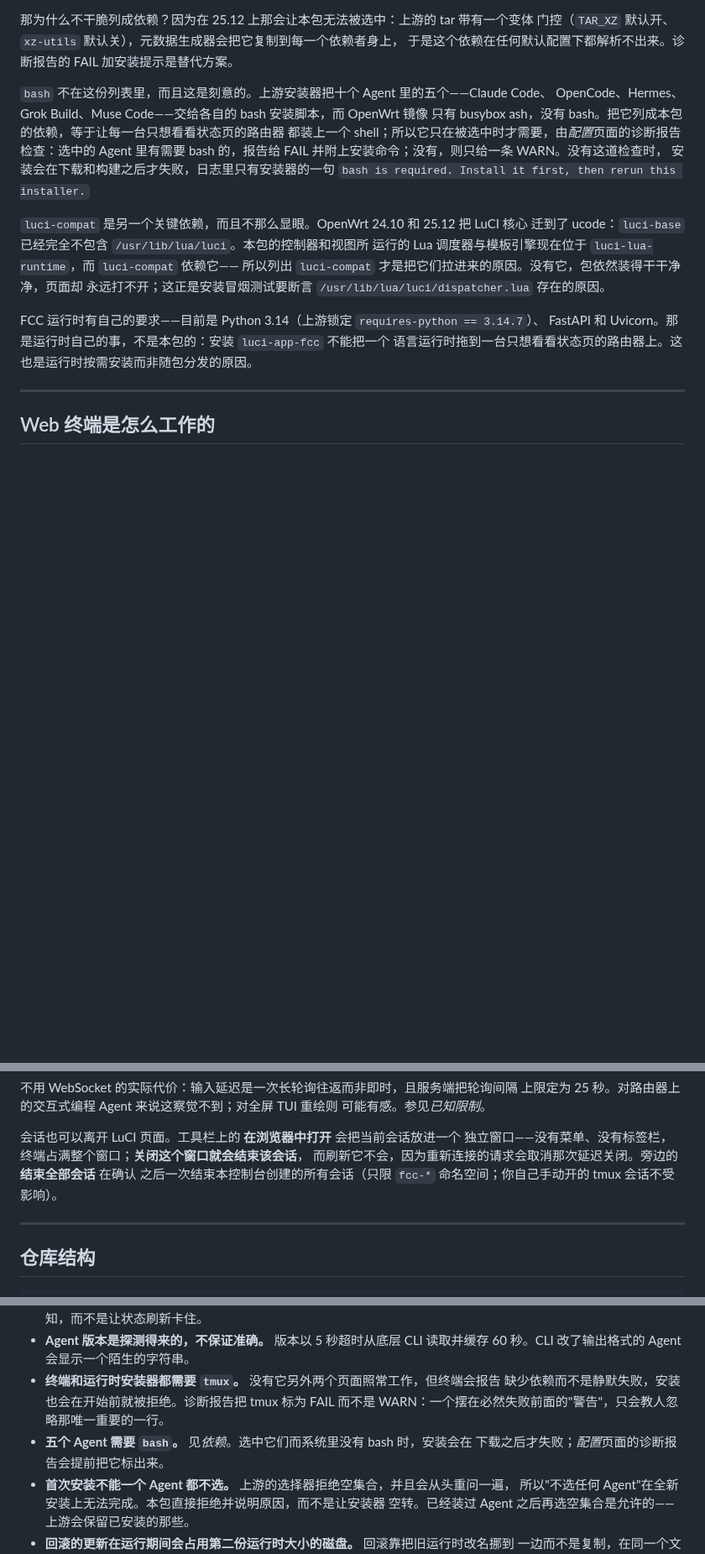
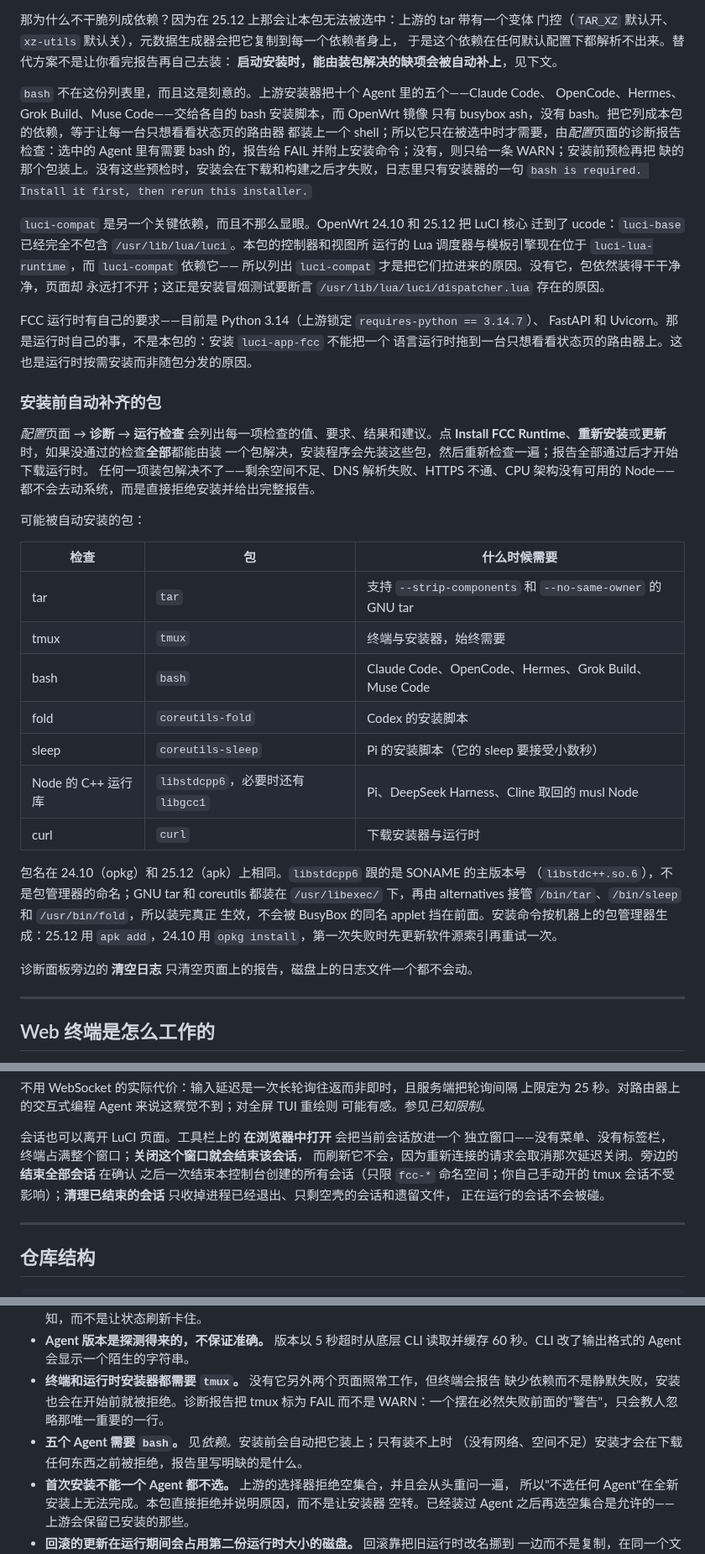
Before and after one commit to Arthur97172/luci-app-fcc, a Markdown page: README.md, 3 parts joined by grey strips. Shown at 84% size. Rendered like a GitHub page; blank space fills up the shorter version.

```diff
--- a/README.md
+++ b/README.md
@@ -137,14 +141,15 @@ busybox tar 这两个选项都不支持。它会打印用法、以 1 退出，
 
 那为什么不干脆列成依赖？因为在 25.12 上那会让本包无法被选中：上游的 tar 带有一个变体
 门控（`TAR_XZ` 默认开、`xz-utils` 默认关），元数据生成器会把它复制到每一个依赖者身上，
-于是这个依赖在任何默认配置下都解析不出来。诊断报告的 FAIL 加安装提示是替代方案。
+于是这个依赖在任何默认配置下都解析不出来。替代方案不是让你看完报告再自己去装：
+**启动安装时，能由装包解决的缺项会被自动补上**，见下文。
 
 `bash` 不在这份列表里，而且这是刻意的。上游安装器把十个 Agent 里的五个——Claude Code、
 OpenCode、Hermes、Grok Build、Muse Code——交给各自的 bash 安装脚本，而 OpenWrt 镜像
 只有 busybox ash，没有 bash。把它列成本包的依赖，等于让每一台只想看看状态页的路由器
 都装上一个 shell；所以它只在被选中时才需要，由*配置*页面的诊断报告检查：选中的 Agent
-里有需要 bash 的，报告给 FAIL 并附上安装命令；没有，则只给一条 WARN。没有这道检查时，
-安装会在下载和构建之后才失败，日志里只有安装器的一句
+里有需要 bash 的，报告给 FAIL 并附上安装命令；没有，则只给一条 WARN；安装前预检再把
+缺的那个包装上。没有这些预检时，安装会在下载和构建之后才失败，日志里只有安装器的一句
 `bash is required. Install it first, then rerun this installer.`
 
 `luci-compat` 是另一个关键依赖，而且不那么显眼。OpenWrt 24.10 和 25.12 把 LuCI 核心
@@ -156,6 +161,34 @@ OpenCode、Hermes、Grok Build、Muse Code——交给各自的 bash 安装脚
 FCC 运行时有自己的要求——目前是 Python 3.14（上游锁定 `requires-python == 3.14.7`）、
 FastAPI 和 Uvicorn。那是运行时自己的事，不是本包的：安装 `luci-app-fcc` 不能把一个
 语言运行时拖到一台只想看看状态页的路由器上。这也是运行时按需安装而非随包分发的原因。
+
+### 安装前自动补齐的包
+
+*配置*页面 → **诊断** → **运行检查** 会列出每一项检查的值、要求、结果和建议。点
+**Install FCC Runtime**、**重新安装**或**更新**时，如果没通过的检查**全部**都能由装
+一个包解决，安装程序会先装这些包，然后重新检查一遍；报告全部通过后才开始下载运行时。
+任何一项装包解决不了——剩余空间不足、DNS 解析失败、HTTPS 不通、CPU 架构没有可用的
+Node——都不会去动系统，而是直接拒绝安装并给出完整报告。
+
+可能被自动安装的包：
+
+| 检查 | 包 | 什么时候需要 |
+| --- | --- | --- |
+| tar | `tar` | 支持 `--strip-components` 和 `--no-same-owner` 的 GNU tar |
+| tmux | `tmux` | 终端与安装器，始终需要 |
+| bash | `bash` | Claude Code、OpenCode、Hermes、Grok Build、Muse Code |
+| fold | `coreutils-fold` | Codex 的安装脚本 |
+| sleep | `coreutils-sleep` | Pi 的安装脚本（它的 sleep 要接受小数秒） |
+| Node 的 C++ 运行库 | `libstdcpp6`，必要时还有 `libgcc1` | Pi、DeepSeek Harness、Cline 取回的 musl Node |
+| curl | `curl` | 下载安装器与运行时 |
+
+包名在 24.10（opkg）和 25.12（apk）上相同。`libstdcpp6` 跟的是 SONAME 的主版本号
+（`libstdc++.so.6`），不是包管理器的命名；GNU tar 和 coreutils 都装在 `/usr/libexec/`
+下，再由 alternatives 接管 `/bin/tar`、`/bin/sleep` 和 `/usr/bin/fold`，所以装完真正
+生效，不会被 BusyBox 的同名 applet 挡在前面。安装命令按机器上的包管理器生成：25.12 用
+`apk add`，24.10 用 `opkg install`，第一次失败时先更新软件源索引再重试一次。
+
+诊断面板旁边的 **清空日志** 只清空页面上的报告，磁盘上的日志文件一个都不会动。
 
 ---
 
@@ -186,7 +219,8 @@ FastAPI 和 Uvicorn。那是运行时自己的事，不是本包的：安装 `lu
 独立窗口——没有菜单、没有标签栏，终端占满整个窗口；**关闭这个窗口就会结束该会话**，
 而刷新它不会，因为重新连接的请求会取消那次延迟关闭。旁边的 **结束全部会话** 在确认
 之后一次结束本控制台创建的所有会话（只限 `fcc-*` 命名空间；你自己手动开的 tmux
-会话不受影响）。
+会话不受影响）；**清理已结束的会话** 只收掉进程已经退出、只剩空壳的会话和遗留文件，
+正在运行的会话不会被碰。
 
 ---
 
@@ -307,8 +341,8 @@ tag——所以同一个版本重跑是幂等的，不会因为 tag 已存在而
 * **终端和运行时安装器都需要 `tmux`。** 没有它另外两个页面照常工作，但终端会报告
   缺少依赖而不是静默失败，安装也会在开始前就被拒绝。诊断报告把 tmux 标为 FAIL
   而不是 WARN：一个摆在必然失败前面的"警告"，只会教人忽略那唯一重要的一行。
-* **五个 Agent 需要 `bash`。** 见*依赖*。选中它们而系统里没有 bash 时，安装会在
-  下载之后才失败；*配置*页面的诊断报告会提前把它标出来。
+* **五个 Agent 需要 `bash`。** 见*依赖*。安装前会自动把它装上；只有装不上时
+  （没有网络、空间不足）安装才会在下载任何东西之前被拒绝，报告里写明缺的是什么。
 * **首次安装不能一个 Agent 都不选。** 上游的选择器拒绝空集合，并且会从头重问一遍，
   所以"不选任何 Agent"在全新安装上无法完成。本包直接拒绝并说明原因，而不是让安装器
   空转。已经装过 Agent 之后再选空集合是允许的——上游会保留已安装的那些。
```
Also changed, not shown: other parts of README.md (+5 -1 lines), README.en.md (+49 -10 lines), screenshot.png (added), 1 other file.
